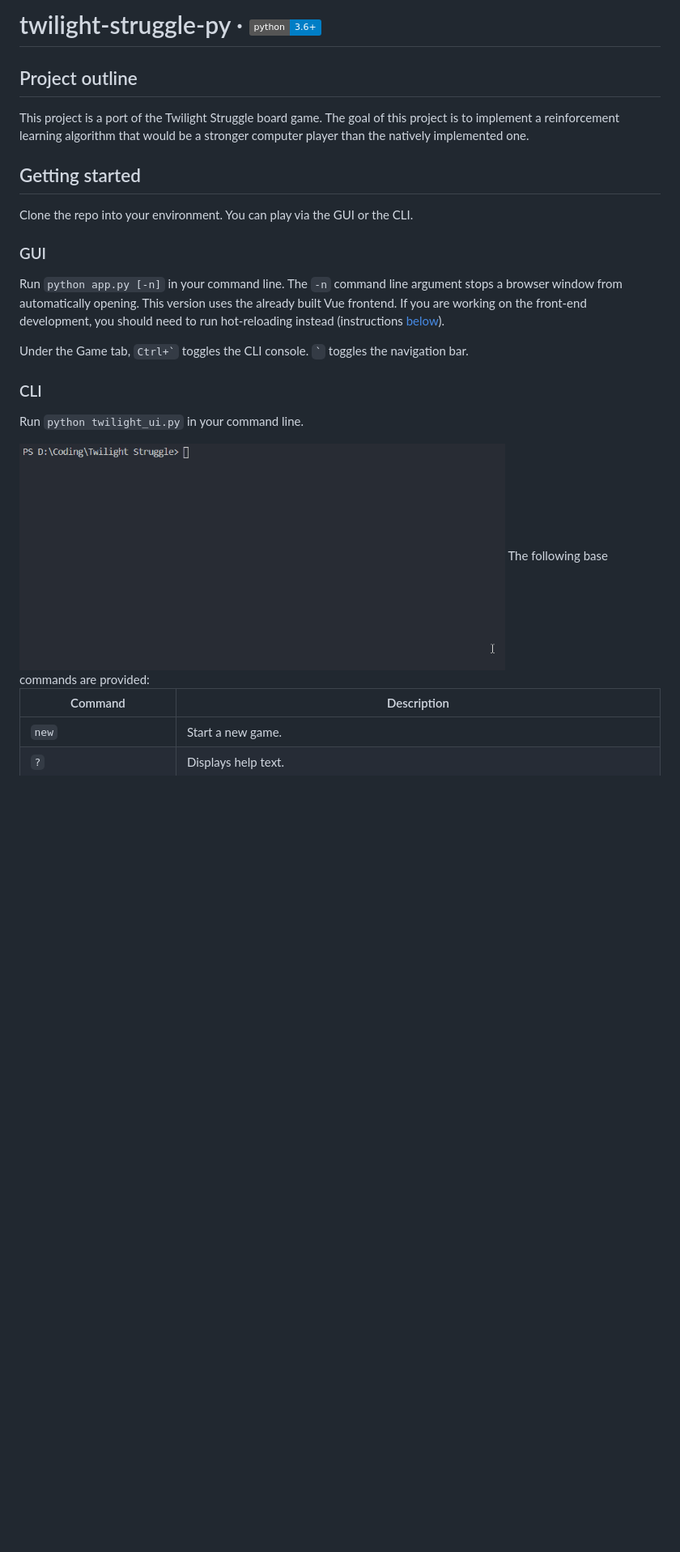
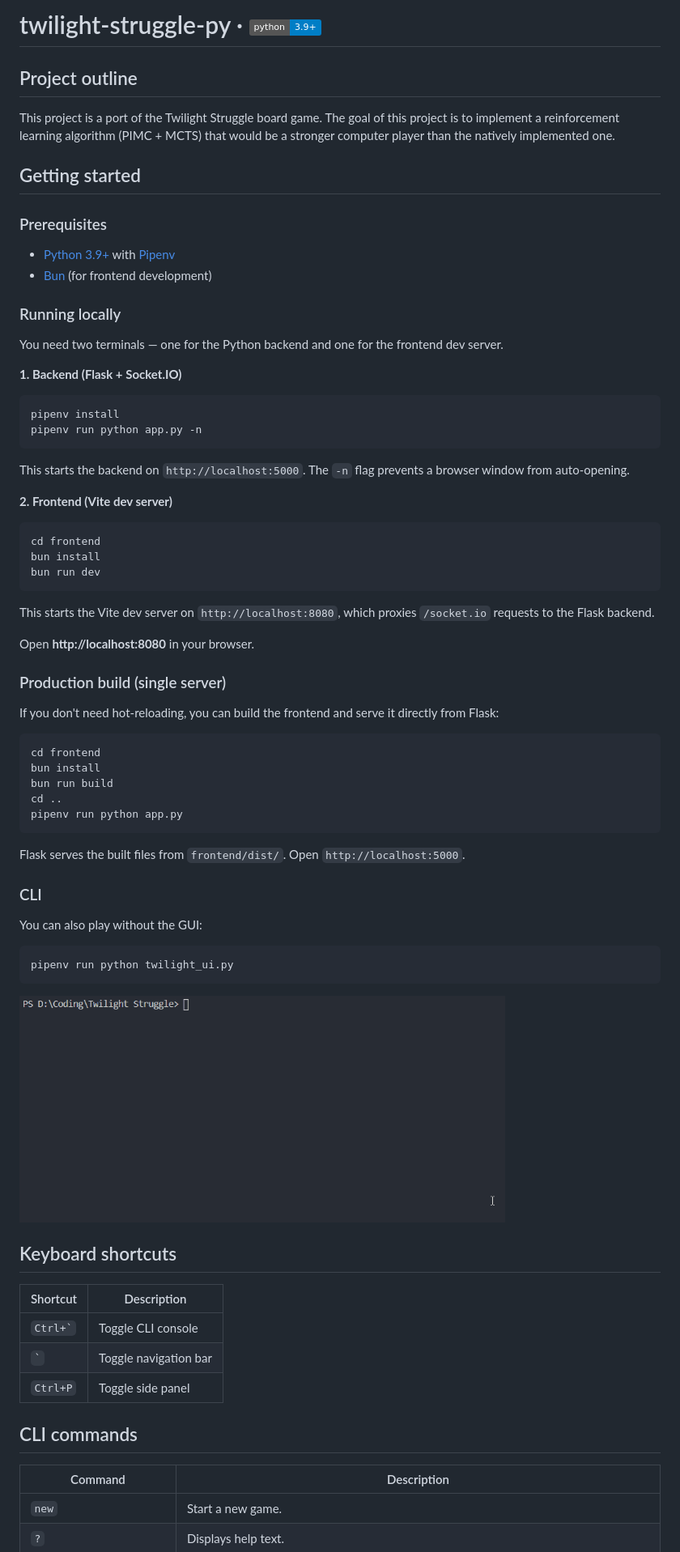
Before and after one commit to glowsplint/twilight-struggle-py, a Markdown page: README.md, the part around one of its changes. Shown at 81% size. GitHub-like rendering; badges without logos; blank space fills up the shorter version.

Commit message:
Update README with current setup instructions and tech stack
Co-Authored-By: Claude Opus 4.6 <noreply@anthropic.com>

````diff
--- a/README.md
+++ b/README.md
@@ -1,25 +1,74 @@
-# twilight-struggle-py &middot; [![Python 3.6](https://img.shields.io/badge/python-3.6+-blue.svg)](https://www.python.org/downloads/release/python-360/)
+# twilight-struggle-py &middot; [![Python 3.9+](https://img.shields.io/badge/python-3.9+-blue.svg)](https://www.python.org/downloads/)
 
 ## Project outline
 
-This project is a port of the Twilight Struggle board game. The goal of this project is to implement a reinforcement learning algorithm that would be a stronger computer player than the natively implemented one.
+This project is a port of the Twilight Struggle board game. The goal of this project is to implement a reinforcement learning algorithm (PIMC + MCTS) that would be a stronger computer player than the natively implemented one.
 
 ## Getting started
 
-Clone the repo into your environment. You can play via the GUI or the CLI.
+### Prerequisites
 
-### GUI
+- [Python 3.9+](https://www.python.org/downloads/) with [Pipenv](https://pipenv.pypa.io/)
+- [Bun](https://bun.sh/) (for frontend development)
 
-Run `python app.py [-n]` in your command line. The `-n` command line argument stops a browser window from automatically opening. This version uses the already built Vue frontend. If you are working on the front-end development, you should need to run hot-reloading instead (instructions [below](https://github.com/glowsplint/twilight-struggle-py/tree/gui#how-to-start-the-development-server)).
+### Running locally
 
-Under the Game tab, `` Ctrl+` `` toggles the CLI console. `` ` `` toggles the navigation bar.
+You need two terminals — one for the Python backend and one for the frontend dev server.
+
+**1. Backend (Flask + Socket.IO)**
+
+```bash
+pipenv install
+pipenv run python app.py -n
+```
+
+This starts the backend on `http://localhost:5000`. The `-n` flag prevents a browser window from auto-opening.
+
+**2. Frontend (Vite dev server)**
+
+```bash
+cd frontend
+bun install
+bun run dev
+```
+
+This starts the Vite dev server on `http://localhost:8080`, which proxies `/socket.io` requests to the Flask backend.
+
+Open **http://localhost:8080** in your browser.
+
+### Production build (single server)
+
+If you don't need hot-reloading, you can build the frontend and serve it directly from Flask:
+
+```bash
+cd frontend
+bun install
+bun run build
+cd ..
+pipenv run python app.py
+```
+
+Flask serves the built files from `frontend/dist/`. Open `http://localhost:5000`.
 
 ### CLI
 
-Run `python twilight_ui.py` in your command line.
+You can also play without the GUI:
+
+```bash
+pipenv run python twilight_ui.py
+```
 
 <img src='assets/showcase.gif' width='600' alt='Command line interface'>
-The following base commands are provided:
+
+## Keyboard shortcuts
+
+| Shortcut            | Description              |
+| ------------------- | ------------------------ |
+| `` Ctrl+` ``        | Toggle CLI console       |
+| `` ` ``             | Toggle navigation bar    |
+| `Ctrl+P`            | Toggle side panel        |
+
+## CLI commands
 
 | Command                           | Description                                                                                                                      |
 | --------------------------------- | -------------------------------------------------------------------------------------------------------------------------------- |
````
Also changed, not shown: other parts of README.md (+10 -16 lines).
